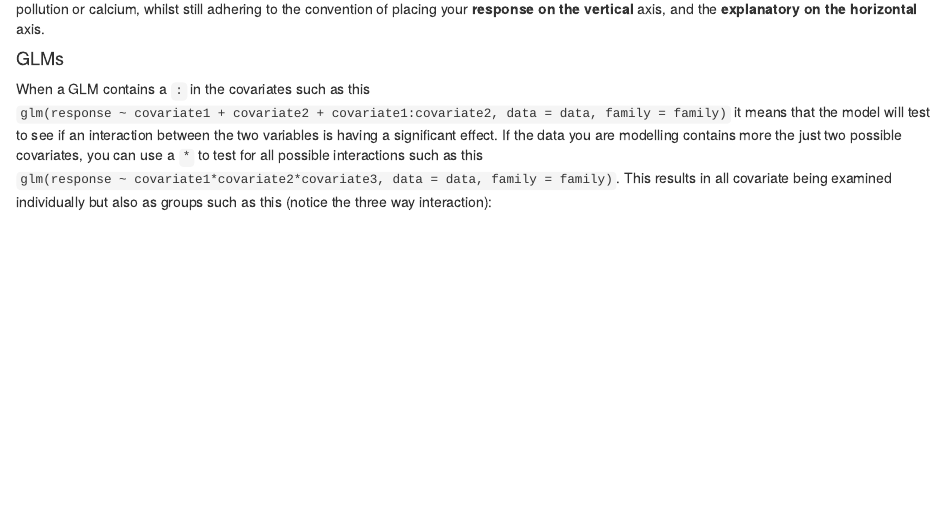
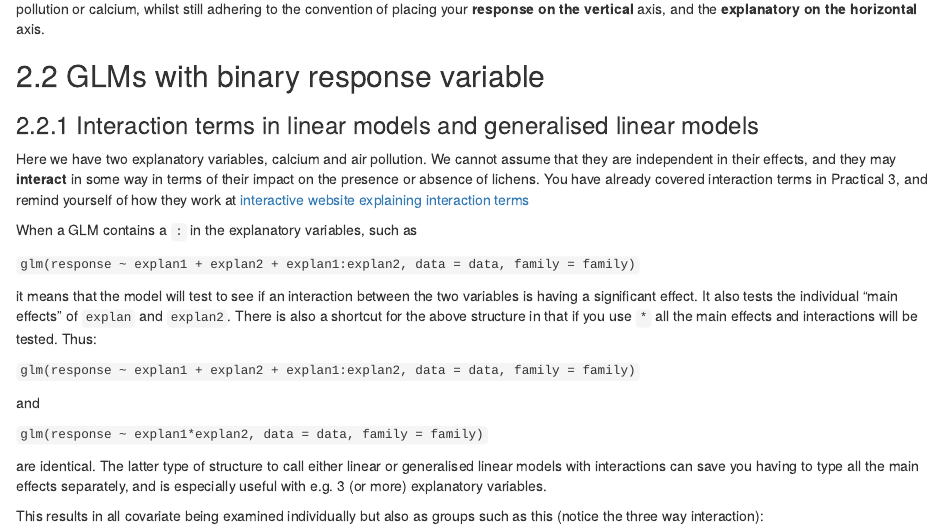
Before and after one commit to rasanderson/BIO2020-Practical4, an R Markdown document (Practical4_schedule.Rmd): the page in a window 1100 px wide, from 9010 px down. Rendered offline with R 4.5, knitr and Pandoc, with nearby package versions; drawn as R Markdown's standard HTML page in place of the format the file asks for; some code elsewhere in the file could not run offline; common packages that the code uses without loading them are loaded.

Commit message:
Started to explain interactions.

```diff
--- a/Practical4_schedule.Rmd
+++ b/Practical4_schedule.Rmd
@@ -309,9 +309,25 @@ multi_plot(p3, p4, cols=2)
 
 Displaying your data this way gives you a much better insight into the relationships between the response variable of lichen, and explanatory of air pollution or calcium, whilst still adhering to the convention of placing your **response on the vertical** axis, and the **explanatory on the horizontal** axis.
 
-#### GLMs
+## 2.2 GLMs with binary response variable
+### 2.2.1 Interaction terms in linear models and generalised linear models
+Here we have two explanatory variables, calcium and air pollution. We cannot assume that they are independent in their effects, and they may **interact** in some way in terms of their impact on the presence or absence of lichens. You have already covered interaction terms in Practical 3, and remind yourself of how they work at [interactive website explaining interaction terms](https://naturalandenvironmentalscience.shinyapps.io/multiple_explan/#section-interactions-between-explanatory-variables)
 
-When a GLM contains a `:` in the covariates such as this `glm(response ~ covariate1 + covariate2 + covariate1:covariate2, data = data, family = family)` it means that the model will test to see if an interaction between the two variables is having a significant effect. If the data you are modelling contains more the just two possible covariates, you can use a `*` to test for all possible interactions such as this `glm(response ~ covariate1*covariate2*covariate3, data = data, family = family)`. This results in all covariate being examined individually but also as groups such as this (notice the three way interaction):
+When a GLM contains a `:` in the explanatory variables, such as
+
+`glm(response ~ explan1 + explan2 + explan1:explan2, data = data, family = family)`
+
+it means that the model will test to see if an interaction between the two variables is having a significant effect. It also tests the individual "main effects" of `explan` and `explan2`. There is also a shortcut for the above structure in that if you use `*` all the main effects and interactions will be tested. Thus:
+
+`glm(response ~ explan1 + explan2 + explan1:explan2, data = data, family = family)`
+
+and
+
+`glm(response ~ explan1*explan2, data = data, family = family)`
+
+are identical. The latter type of structure to call either linear or generalised linear models with interactions can save you having to type all the main effects separately, and is especially useful with e.g. 3 (or more) explanatory variables.
+
+This results in all covariate being examined individually but also as groups such as this (notice the three way interaction):
 
 |   -covariate1 results
 |   -covariate2 results
```
